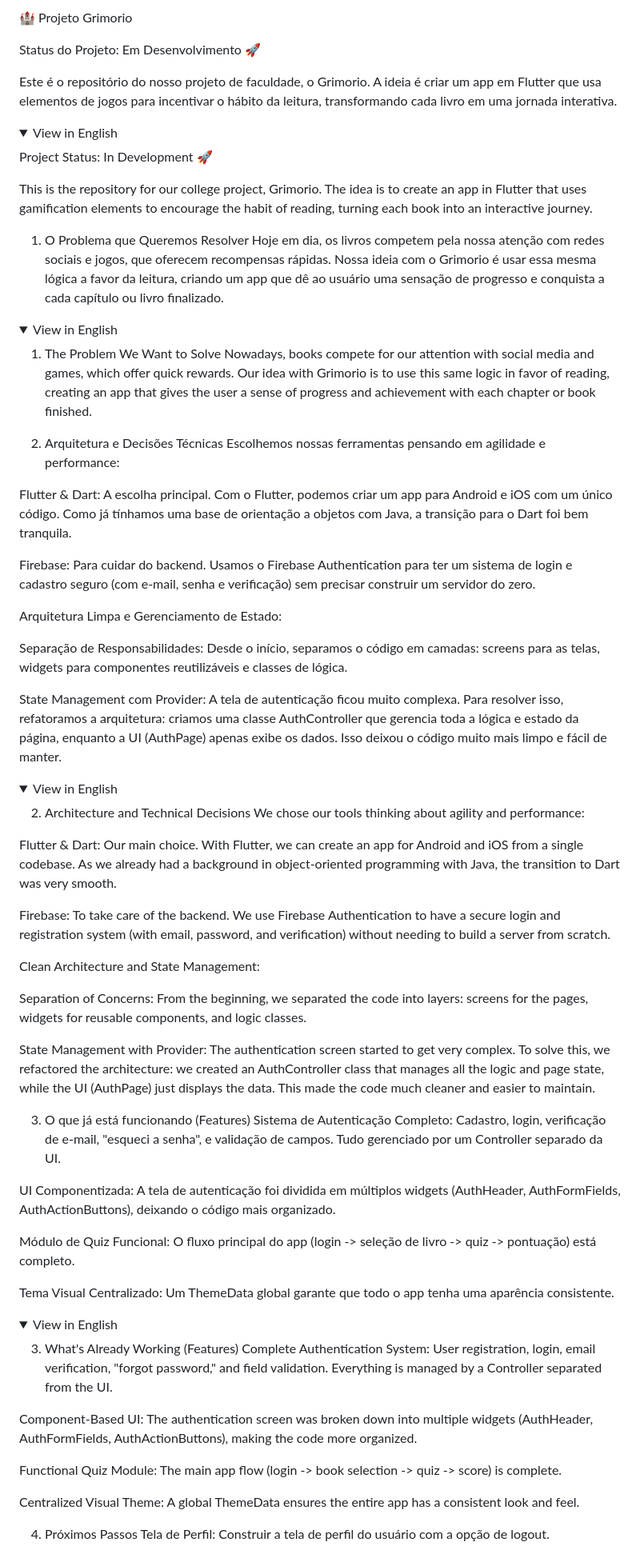
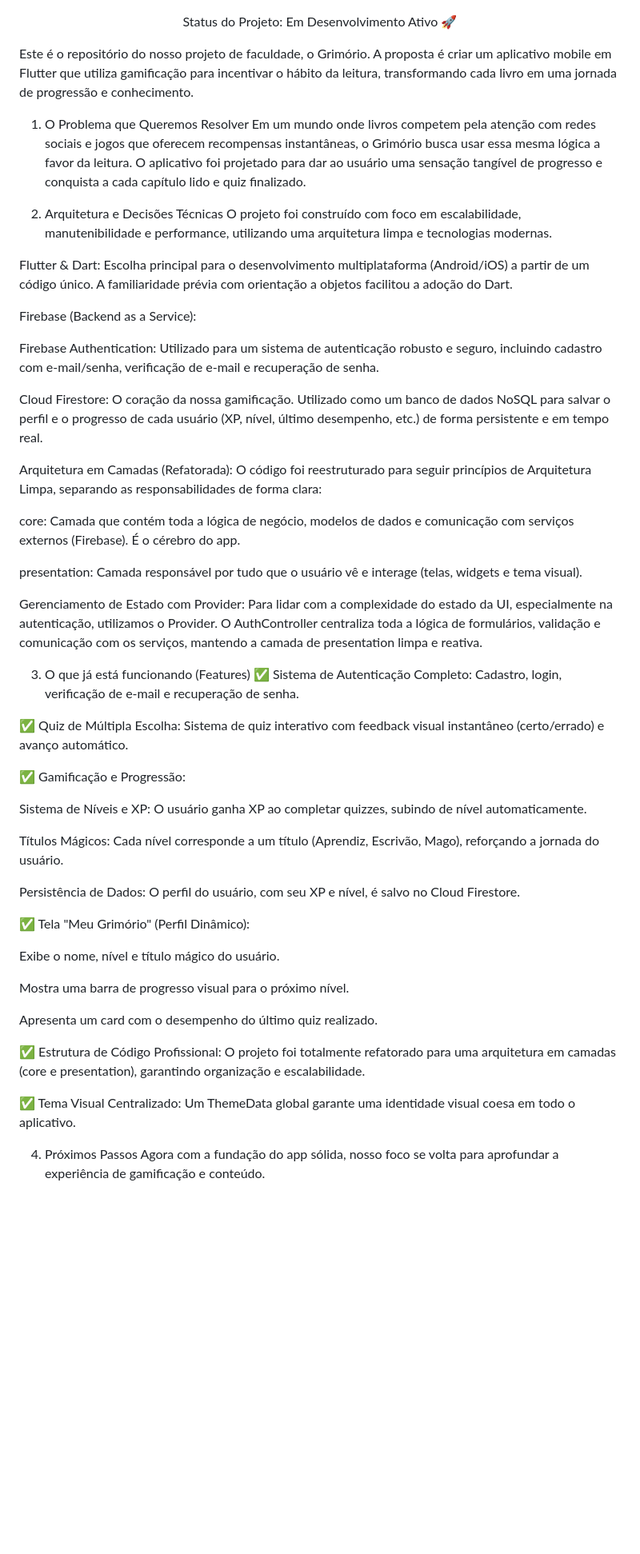
Before and after one commit to gabriel-correa11/grimorio_6sem, a Markdown page: README.md, the part around one of its changes. Shown at 80% size. GitHub-like rendering; folded sections open; blank space fills up the shorter version.

```diff
--- a/README.md
+++ b/README.md
@@ -5,87 +6,59 @@
 
-🏰 Projeto Grimorio
 <div align="center">
+
+Status do Projeto: Em Desenvolvimento Ativo 🚀
 
 </div>
 
-Status do Projeto: Em Desenvolvimento 🚀
-
-Este é o repositório do nosso projeto de faculdade, o Grimorio. A ideia é criar um app em Flutter que usa elementos de jogos para incentivar o hábito da leitura, transformando cada livro em uma jornada interativa.
-
-<details>
-<summary>View in English</summary>
-
-Project Status: In Development 🚀
-
-This is the repository for our college project, Grimorio. The idea is to create an app in Flutter that uses gamification elements to encourage the habit of reading, turning each book into an interactive journey.
-
-</details>
+Este é o repositório do nosso projeto de faculdade, o Grimório. A proposta é criar um aplicativo mobile em Flutter que utiliza gamificação para incentivar o hábito da leitura, transformando cada livro em uma jornada de progressão e conhecimento.
 
 1. O Problema que Queremos Resolver
-   Hoje em dia, os livros competem pela nossa atenção com redes sociais e jogos, que oferecem recompensas rápidas. Nossa ideia com o Grimorio é usar essa mesma lógica a favor da leitura, criando um app que dê ao usuário uma sensação de progresso e conquista a cada capítulo ou livro finalizado.
-
-<details>
-<summary>View in English</summary>
-
-1. The Problem We Want to Solve
-   Nowadays, books compete for our attention with social media and games, which offer quick rewards. Our idea with Grimorio is to use this same logic in favor of reading, creating an app that gives the user a sense of progress and achievement with each chapter or book finished.
-
-</details>
+Em um mundo onde livros competem pela atenção com redes sociais e jogos que oferecem recompensas instantâneas, o Grimório busca usar essa mesma lógica a favor da leitura. O aplicativo foi projetado para dar ao usuário uma sensação tangível de progresso e conquista a cada capítulo lido e quiz finalizado.
 
 2. Arquitetura e Decisões Técnicas
-   Escolhemos nossas ferramentas pensando em agilidade e performance:
+O projeto foi construído com foco em escalabilidade, manutenibilidade e performance, utilizando uma arquitetura limpa e tecnologias modernas.
 
-Flutter & Dart: A escolha principal. Com o Flutter, podemos criar um app para Android e iOS com um único código. Como já tínhamos uma base de orientação a objetos com Java, a transição para o Dart foi bem tranquila.
+Flutter & Dart: Escolha principal para o desenvolvimento multiplataforma (Android/iOS) a partir de um código único. A familiaridade prévia com orientação a objetos facilitou a adoção do Dart.
 
-Firebase: Para cuidar do backend. Usamos o Firebase Authentication para ter um sistema de login e cadastro seguro (com e-mail, senha e verificação) sem precisar construir um servidor do zero.
+Firebase (Backend as a Service):
 
-Arquitetura Limpa e Gerenciamento de Estado:
+Firebase Authentication: Utilizado para um sistema de autenticação robusto e seguro, incluindo cadastro com e-mail/senha, verificação de e-mail e recuperação de senha.
 
-Separação de Responsabilidades: Desde o início, separamos o código em camadas: screens para as telas, widgets para componentes reutilizáveis e classes de lógica.
+Cloud Firestore: O coração da nossa gamificação. Utilizado como um banco de dados NoSQL para salvar o perfil e o progresso de cada usuário (XP, nível, último desempenho, etc.) de forma persistente e em tempo real.
 
-State Management com Provider: A tela de autenticação ficou muito complexa. Para resolver isso, refatoramos a arquitetura: criamos uma classe AuthController que gerencia toda a lógica e estado da página, enquanto a UI (AuthPage) apenas exibe os dados. Isso deixou o código muito mais limpo e fácil de manter.
+Arquitetura em Camadas (Refatorada): O código foi reestruturado para seguir princípios de Arquitetura Limpa, separando as responsabilidades de forma clara:
 
-<details>
-<summary>View in English</summary>
+core: Camada que contém toda a lógica de negócio, modelos de dados e comunicação com serviços externos (Firebase). É o cérebro do app.
 
-2. Architecture and Technical Decisions
-   We chose our tools thinking about agility and performance:
+presentation: Camada responsável por tudo que o usuário vê e interage (telas, widgets e tema visual).
 
-Flutter & Dart: Our main choice. With Flutter, we can create an app for Android and iOS from a single codebase. As we already had a background in object-oriented programming with Java, the transition to Dart was very smooth.
-
-Firebase: To take care of the backend. We use Firebase Authentication to have a secure login and registration system (with email, password, and verification) without needing to build a server from scratch.
-
-Clean Architecture and State Management:
-
-Separation of Concerns: From the beginning, we separated the code into layers: screens for the pages, widgets for reusable components, and logic classes.
-
-State Management with Provider: The authentication screen started to get very complex. To solve this, we refactored the architecture: we created an AuthController class that manages all the logic and page state, while the UI (AuthPage) just displays the data. This made the code much cleaner and easier to maintain.
-
-</details>
+Gerenciamento de Estado com Provider: Para lidar com a complexidade do estado da UI, especialmente na autenticação, utilizamos o Provider. O AuthController centraliza toda a lógica de formulários, validação e comunicação com os serviços, mantendo a camada de presentation limpa e reativa.
 
 3. O que já está funcionando (Features)
-   Sistema de Autenticação Completo: Cadastro, login, verificação de e-mail, "esqueci a senha", e validação de campos. Tudo gerenciado por um Controller separado da UI.
+✅ Sistema de Autenticação Completo: Cadastro, login, verificação de e-mail e recuperação de senha.
 
-UI Componentizada: A tela de autenticação foi dividida em múltiplos widgets (AuthHeader, AuthFormFields, AuthActionButtons), deixando o código mais organizado.
+✅ Quiz de Múltipla Escolha: Sistema de quiz interativo com feedback visual instantâneo (certo/errado) e avanço automático.
 
-Módulo de Quiz Funcional: O fluxo principal do app (login -> seleção de livro -> quiz -> pontuação) está completo.
+✅ Gamificação e Progressão:
 
-Tema Visual Centralizado: Um ThemeData global garante que todo o app tenha uma aparência consistente.
+Sistema de Níveis e XP: O usuário ganha XP ao completar quizzes, subindo de nível automaticamente.
 
-<details>
-<summary>View in English</summary>
+Títulos Mágicos: Cada nível corresponde a um título (Aprendiz, Escrivão, Mago), reforçando a jornada do usuário.
 
-3. What's Already Working (Features)
-   Complete Authentication System: User registration, login, email verification, "forgot password," and field validation. Everything is managed by a Controller separated from the UI.
+Persistência de Dados: O perfil do usuário, com seu XP e nível, é salvo no Cloud Firestore.
 
-Component-Based UI: The authentication screen was broken down into multiple widgets (AuthHeader, AuthFormFields, AuthActionButtons), making the code more organized.
+✅ Tela "Meu Grimório" (Perfil Dinâmico):
 
-Functional Quiz Module: The main app flow (login -> book selection -> quiz -> score) is complete.
+Exibe o nome, nível e título mágico do usuário.
 
-Centralized Visual Theme: A global ThemeData ensures the entire app has a consistent look and feel.
+Mostra uma barra de progresso visual para o próximo nível.
 
-</details>
+Apresenta um card com o desempenho do último quiz realizado.
+
+✅ Estrutura de Código Profissional: O projeto foi totalmente refatorado para uma arquitetura em camadas (core e presentation), garantindo organização e escalabilidade.
+
+✅ Tema Visual Centralizado: Um ThemeData global garante uma identidade visual coesa em todo o aplicativo.
 
 4. Próximos Passos
-   Tela de Perfil: Construir a tela de perfil do usuário com a opção de logout.
+Agora com a fundação do app sólida, nosso foco se volta para aprofundar a experiência de gamificação e conteúdo.
 
```
Also changed, not shown: other parts of README.md (+89 -20 lines).
